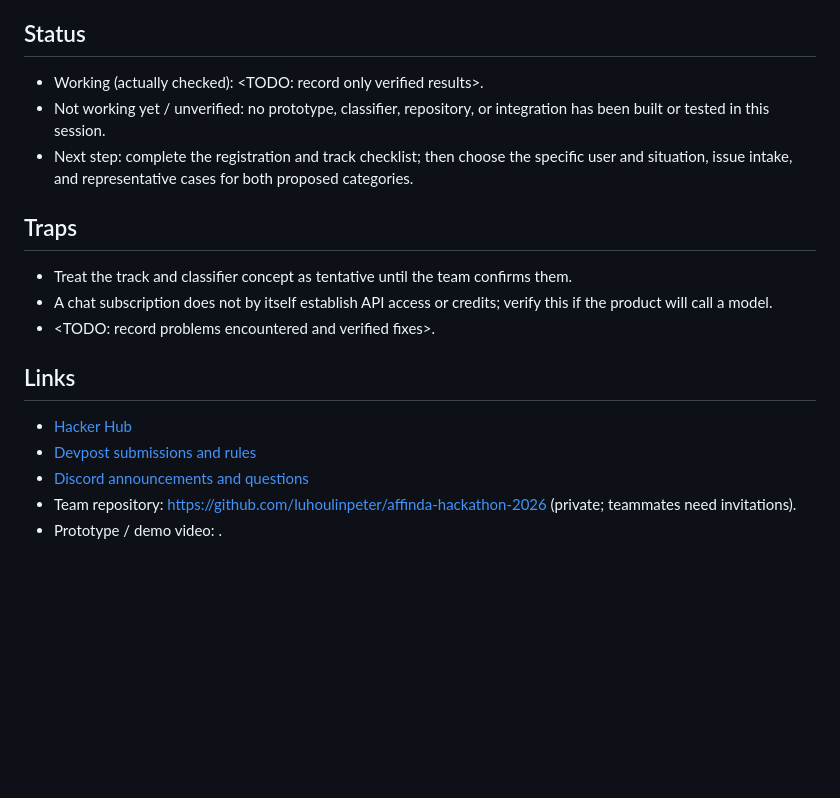
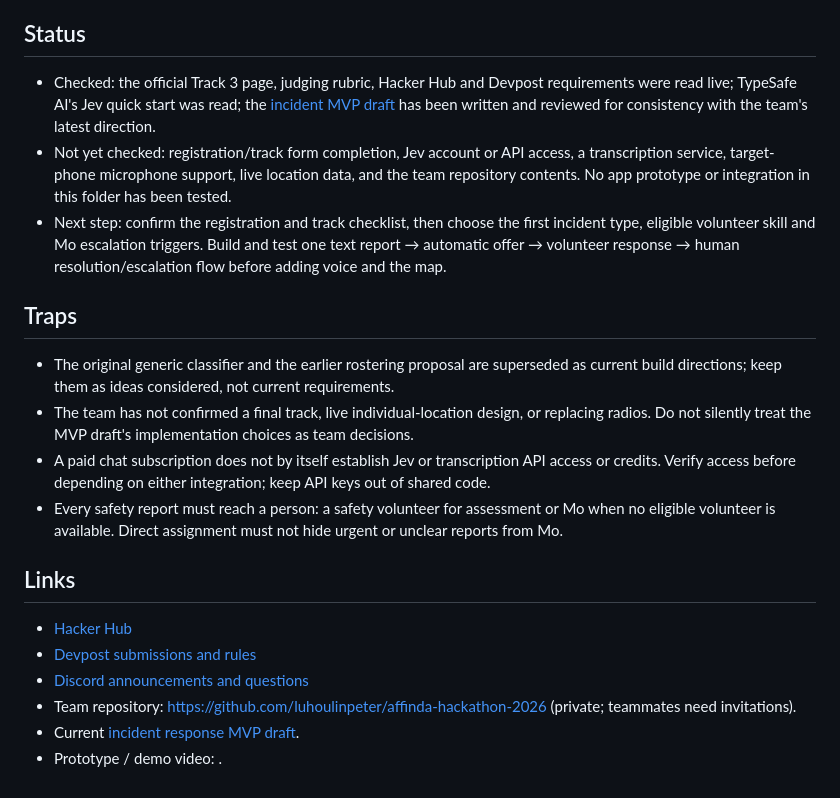
Before and after one commit to luhoulinpeter/affinda-hackathon-2026, a Markdown page: PROJECT.md, the part around one of its changes. Drawn GitHub-style; blank space fills up the shorter version.

```diff
--- a/PROJECT.md
+++ b/PROJECT.md
@@ -39,18 +41,20 @@ HACKATHON.md states: "both forms close **Wed 7 Oct, 5:00pm**. Use the same team
 - A draft is not a submission; late submissions are not accepted. Submission links must stay public and unchanged until judging finishes.
 
 ## Status
-- Working (actually checked): <TODO: record only verified results>.
-- Not working yet / unverified: no prototype, classifier, repository, or integration has been built or tested in this session.
-- Next step: complete the registration and track checklist; then choose the specific user and situation, issue intake, and representative cases for both proposed categories.
+- Checked: the official Track 3 page, judging rubric, Hacker Hub and Devpost requirements were read live; TypeSafe AI's Jev quick start was read; the [incident MVP draft](INCIDENT-MVP-DRAFT.md) has been written and reviewed for consistency with the team's latest direction.
+- Not yet checked: registration/track form completion, Jev account or API access, a transcription service, target-phone microphone support, live location data, and the team repository contents. No app prototype or integration in this folder has been tested.
+- Next step: confirm the registration and track checklist, then choose the first incident type, eligible volunteer skill and Mo escalation triggers. Build and test one text report → automatic offer → volunteer response → human resolution/escalation flow before adding voice and the map.
 
 ## Traps
-- Treat the track and classifier concept as tentative until the team confirms them.
-- A chat subscription does not by itself establish API access or credits; verify this if the product will call a model.
-- <TODO: record problems encountered and verified fixes>.
+- The original generic classifier and the earlier rostering proposal are superseded as current build directions; keep them as ideas considered, not current requirements.
+- The team has not confirmed a final track, live individual-location design, or replacing radios. Do not silently treat the MVP draft's implementation choices as team decisions.
+- A paid chat subscription does not by itself establish Jev or transcription API access or credits. Verify access before depending on either integration; keep API keys out of shared code.
+- Every safety report must reach a person: a safety volunteer for assessment or Mo when no eligible volunteer is available. Direct assignment must not hide urgent or unclear reports from Mo.
 
 ## Links
 - [Hacker Hub](https://groovy-prune-775.notion.site/Affinda-AI-Innovation-Challenge-Hacker-Hub-3f01e973de58814e8252e20bd9d81f5b)
 - [Devpost submissions and rules](https://affinda-challenge.devpost.com/)
 - [Discord announcements and questions](https://discord.gg/DZgMfVRfr)
 - Team repository: https://github.com/luhoulinpeter/affinda-hackathon-2026 (private; teammates need invitations).
+- Current [incident response MVP draft](INCIDENT-MVP-DRAFT.md).
 - Prototype / demo video: <TODO>.
```
Also changed, not shown: other parts of PROJECT.md (+10 -8 lines), INCIDENT-MVP-DRAFT.md (added, +92 -0 lines).
